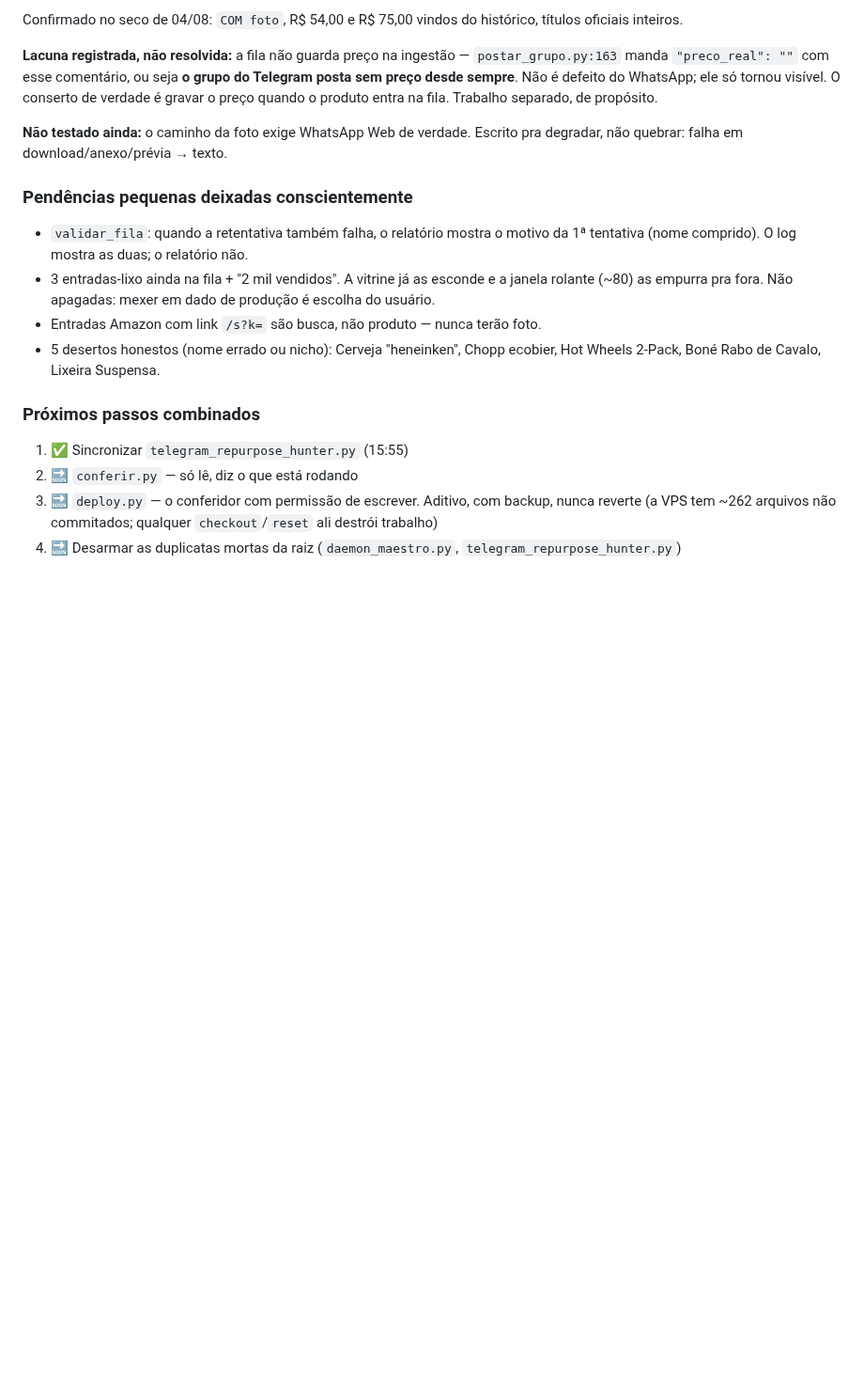
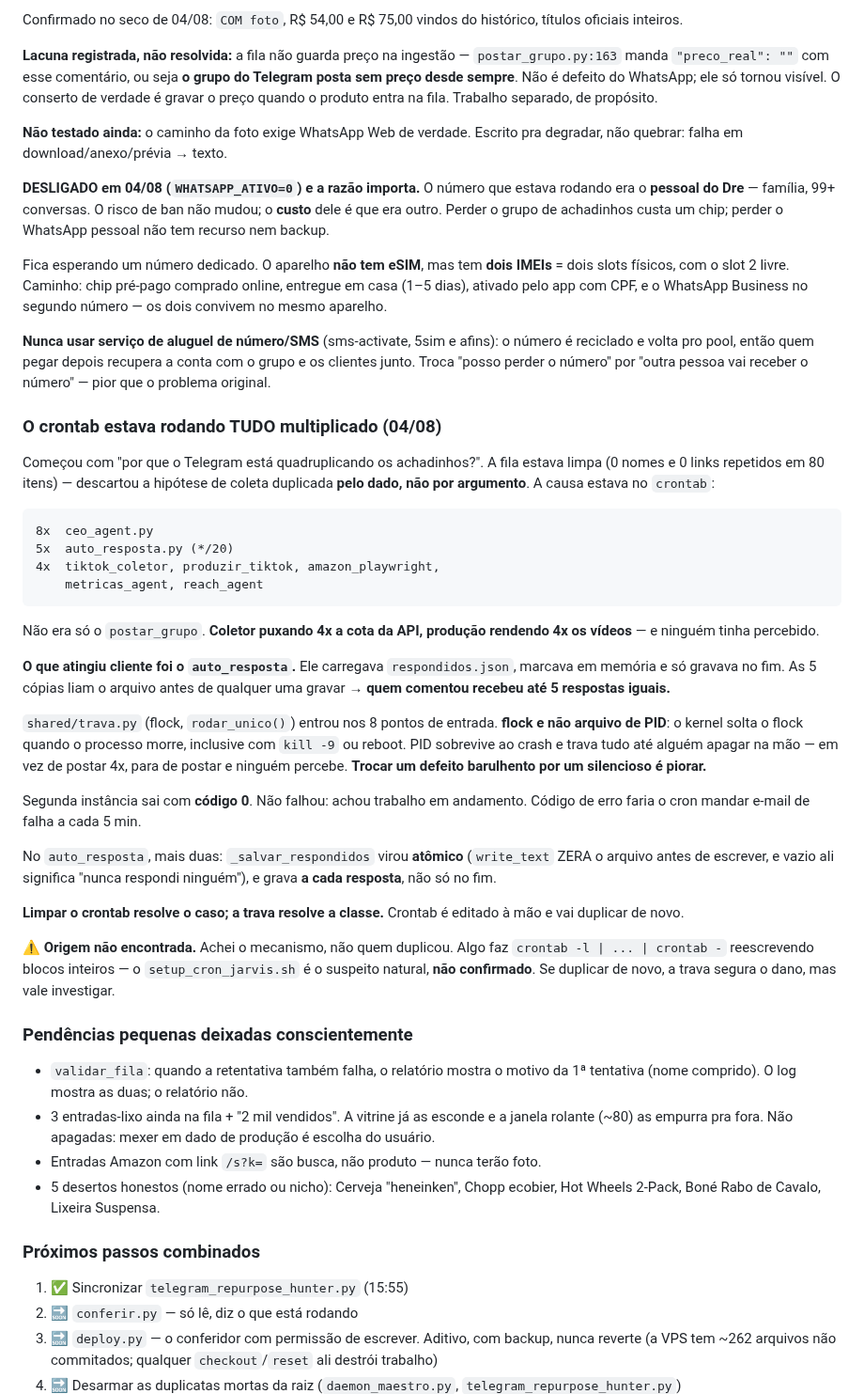
Before and after one commit to z-scriptz/projeto-jarvis-completo, a Markdown page: ROADMAP.md, the part around the change. Shown at 94% size. Drawn GitHub-style; blank space fills up the shorter version.

Commit message:
roadmap: o crontab multiplicado e o WhatsApp desligado
Registra os números reais (ceo_agent 8x, auto_resposta 5x, resto 4x), o dano
que chegou a cliente, e por que o WhatsApp saiu do ar até haver um número
dedicado. Deixa marcado que a ORIGEM da duplicação não foi encontrada.

Co-Authored-By: Claude Opus 5 <noreply@anthropic.com>
Claude-Session: https://claude.ai/code/session_017cEVQgNiJwKZ1uhxLng9fA

```diff
--- a/ROADMAP.md
+++ b/ROADMAP.md
@@ -670,6 +670,61 @@ na fila. Trabalho separado, de propósito.
 **Não testado ainda:** o caminho da foto exige WhatsApp Web de verdade. Escrito
 pra degradar, não quebrar: falha em download/anexo/prévia → texto.
 
+**DESLIGADO em 04/08 (`WHATSAPP_ATIVO=0`) e a razão importa.** O número que
+estava rodando era o **pessoal do Dre** — família, 99+ conversas. O risco de ban
+não mudou; o **custo** dele é que era outro. Perder o grupo de achadinhos custa
+um chip; perder o WhatsApp pessoal não tem recurso nem backup.
+
+Fica esperando um número dedicado. O aparelho **não tem eSIM**, mas tem **dois
+IMEIs** = dois slots físicos, com o slot 2 livre. Caminho: chip pré-pago
+comprado online, entregue em casa (1–5 dias), ativado pelo app com CPF, e o
+WhatsApp Business no segundo número — os dois convivem no mesmo aparelho.
+
+**Nunca usar serviço de aluguel de número/SMS** (sms-activate, 5sim e afins): o
+número é reciclado e volta pro pool, então quem pegar depois recupera a conta
+com o grupo e os clientes junto. Troca "posso perder o número" por "outra pessoa
+vai receber o número" — pior que o problema original.
+
+### O crontab estava rodando TUDO multiplicado (04/08)
+
+Começou com "por que o Telegram está quadruplicando os achadinhos?". A fila
+estava limpa (0 nomes e 0 links repetidos em 80 itens) — descartou a hipótese de
+coleta duplicada **pelo dado, não por argumento**. A causa estava no `crontab`:
+
+    8x  ceo_agent.py
+    5x  auto_resposta.py (*/20)
+    4x  tiktok_coletor, produzir_tiktok, amazon_playwright,
+        metricas_agent, reach_agent
+
+Não era só o `postar_grupo`. **Coletor puxando 4x a cota da API, produção
+rendendo 4x os vídeos** — e ninguém tinha percebido.
+
+**O que atingiu cliente foi o `auto_resposta`.** Ele carregava
+`respondidos.json`, marcava em memória e só gravava no fim. As 5 cópias liam o
+arquivo antes de qualquer uma gravar → **quem comentou recebeu até 5 respostas
+iguais.**
+
+`shared/trava.py` (flock, `rodar_unico()`) entrou nos 8 pontos de entrada.
+**flock e não arquivo de PID**: o kernel solta o flock quando o processo morre,
+inclusive com `kill -9` ou reboot. PID sobrevive ao crash e trava tudo até
+alguém apagar na mão — em vez de postar 4x, para de postar e ninguém percebe.
+**Trocar um defeito barulhento por um silencioso é piorar.**
+
+Segunda instância sai com **código 0**. Não falhou: achou trabalho em
+andamento. Código de erro faria o cron mandar e-mail de falha a cada 5 min.
+
+No `auto_resposta`, mais duas: `_salvar_respondidos` virou **atômico**
+(`write_text` ZERA o arquivo antes de escrever, e vazio ali significa "nunca
+respondi ninguém"), e grava **a cada resposta**, não só no fim.
+
+**Limpar o crontab resolve o caso; a trava resolve a classe.** Crontab é editado
+à mão e vai duplicar de novo.
+
+⚠️ **Origem não encontrada.** Achei o mecanismo, não quem duplicou. Algo faz
+`crontab -l | ... | crontab -` reescrevendo blocos inteiros — o
+`setup_cron_jarvis.sh` é o suspeito natural, **não confirmado**. Se duplicar de
+novo, a trava segura o dano, mas vale investigar.
+
 ### Pendências pequenas deixadas conscientemente
 
 - `validar_fila`: quando a retentativa também falha, o relatório mostra o motivo
```
